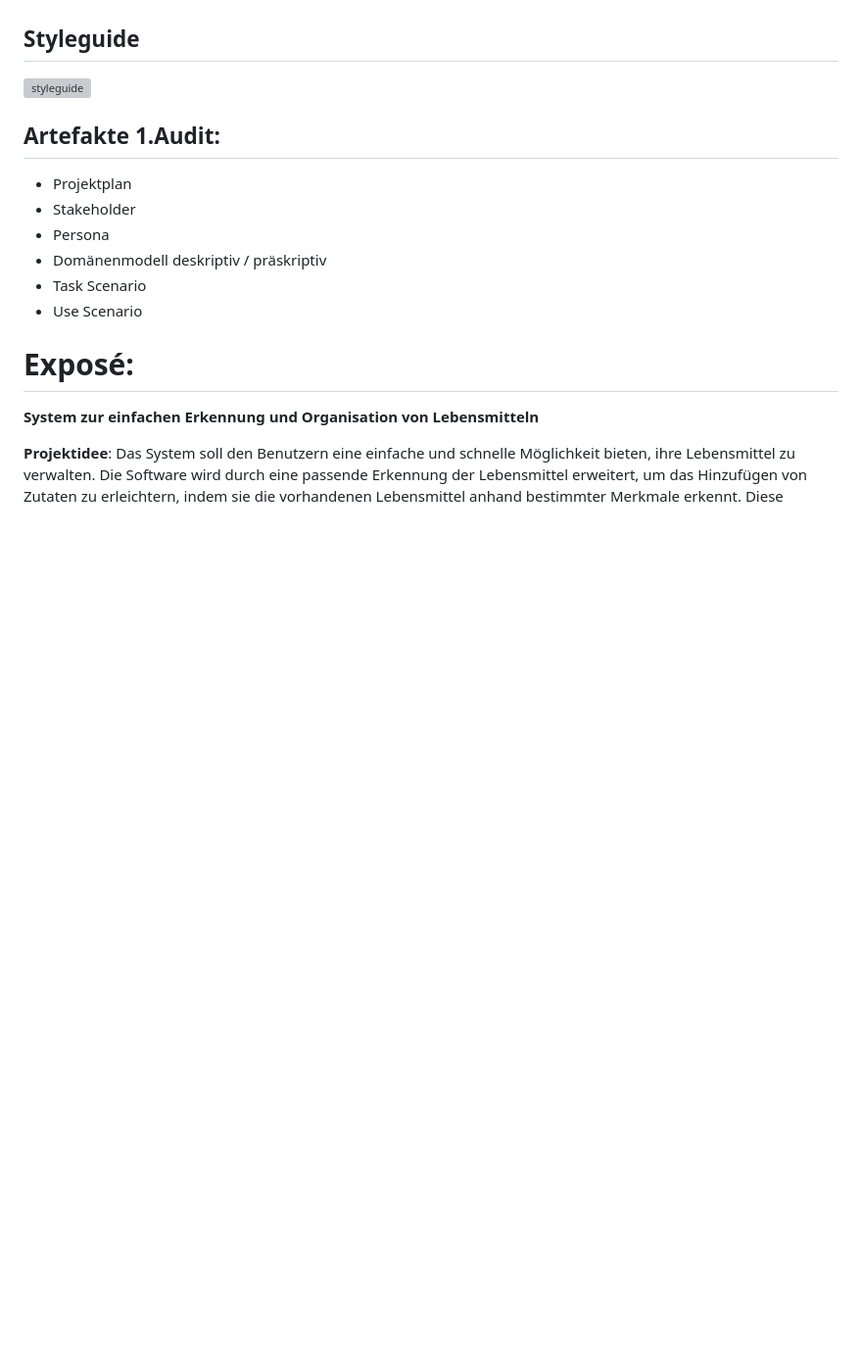
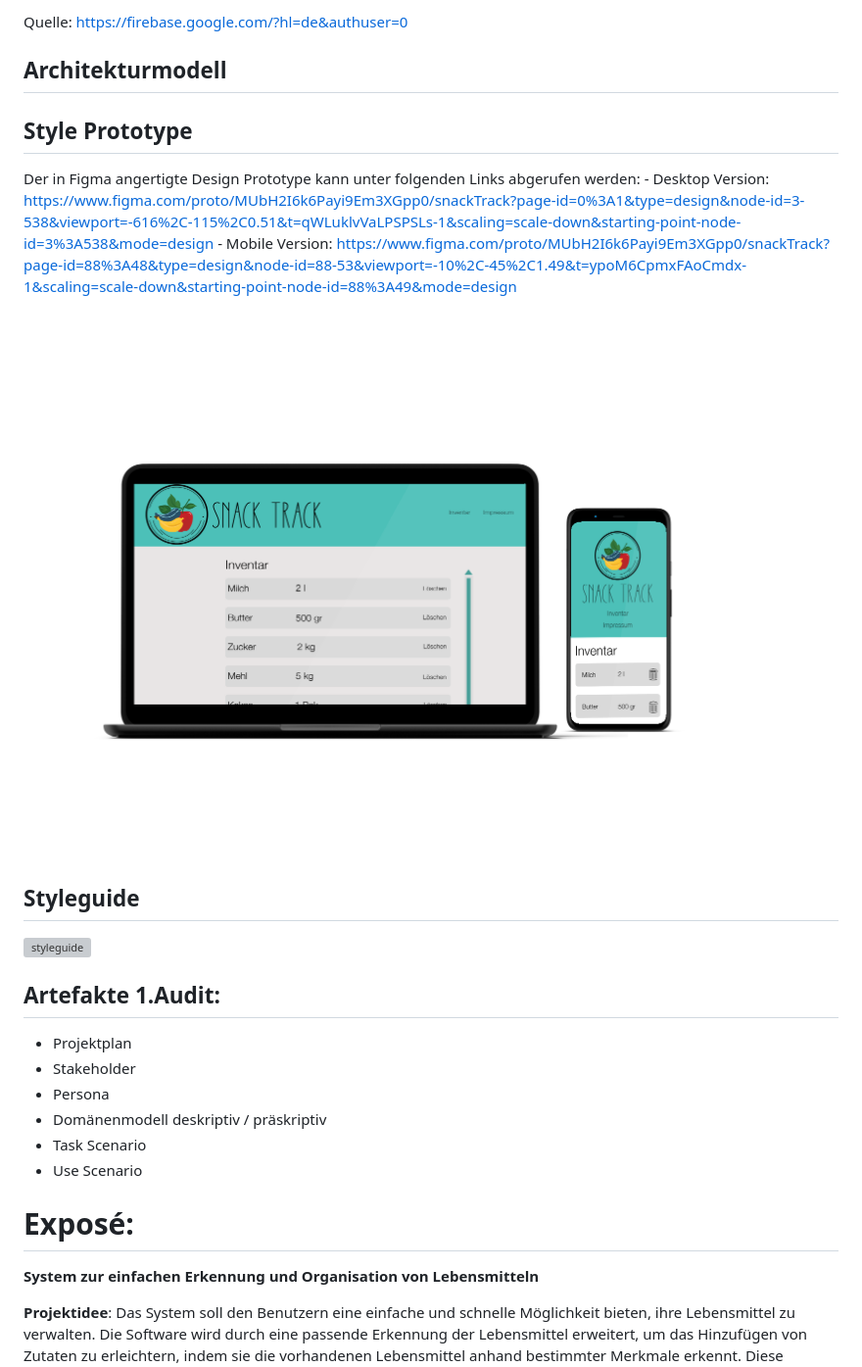
Before and after one commit to sebfuh/EPWS2324Fuhrmann_Maurer, a Markdown page: README.md, the part around one of its changes. Shown at 98% size. Drawn GitHub-style; pictures changed too: footage/design-prototype-mockup.png (added); blank space fills up the shorter version; grey boxes are pictures that could not be loaded.

Commit message:
UpdateReadme

```diff
--- a/README.md
+++ b/README.md
@@ -8 +48,15 @@ link: https://modern-oatmeal-3af.notion.site/Entwicklungsprojekt-237c60b22ae0411
+Quelle: https://firebase.google.com/?hl=de&authuser=0
+
+
+## Architekturmodell
+
+
+## Style Prototype
+Der in Figma angertigte Design Prototype kann unter folgenden Links abgerufen werden:
+    - Desktop Version: https://www.figma.com/proto/MUbH2I6k6Payi9Em3XGpp0/snackTrack?page-id=0%3A1&type=design&node-id=3-538&viewport=-616%2C-115%2C0.51&t=qWLuklvVaLPSPSLs-1&scaling=scale-down&starting-point-node-id=3%3A538&mode=design
+    - Mobile Version: https://www.figma.com/proto/MUbH2I6k6Payi9Em3XGpp0/snackTrack?page-id=88%3A48&type=design&node-id=88-53&viewport=-10%2C-45%2C1.49&t=ypoM6CpmxFAoCmdx-1&scaling=scale-down&starting-point-node-id=88%3A49&mode=design
+
+![designPrototypeMockup](footage/design-prototype-mockup.png)
+
+
 ## Styleguide
```
Also changed, not shown: other parts of README.md (+41 -1 lines), 4 other files.
